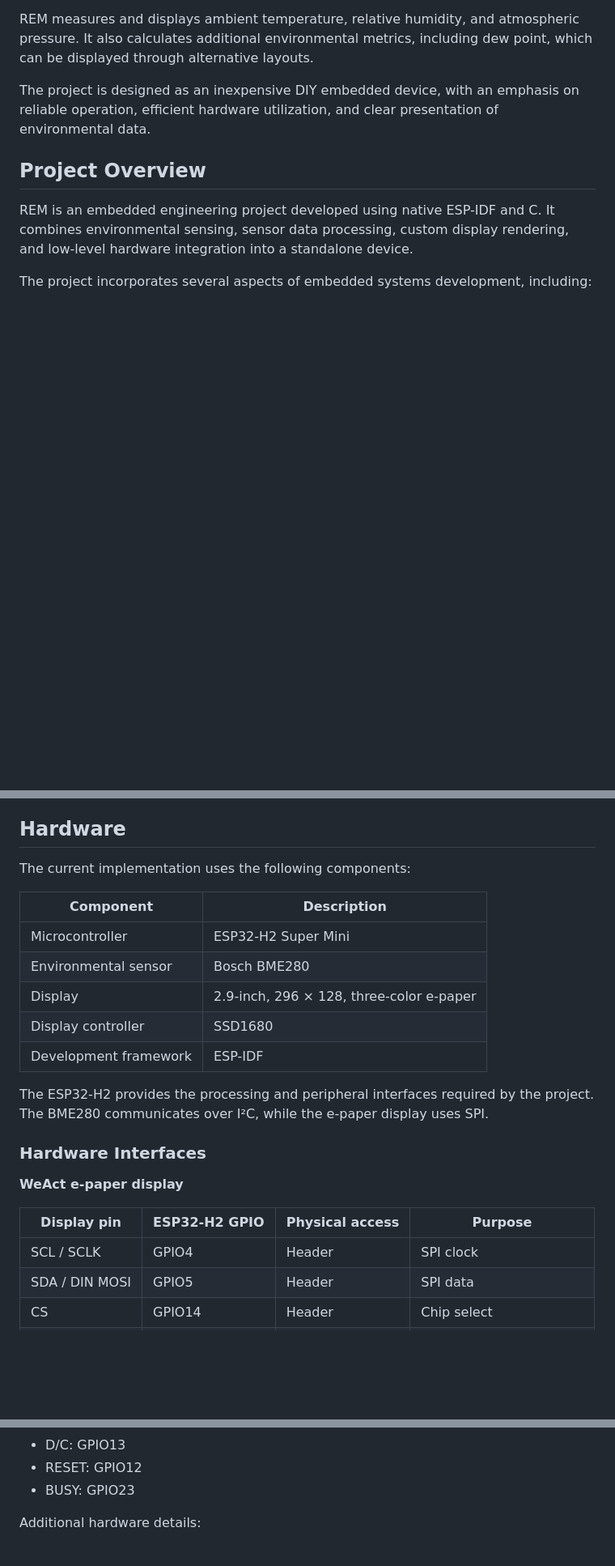
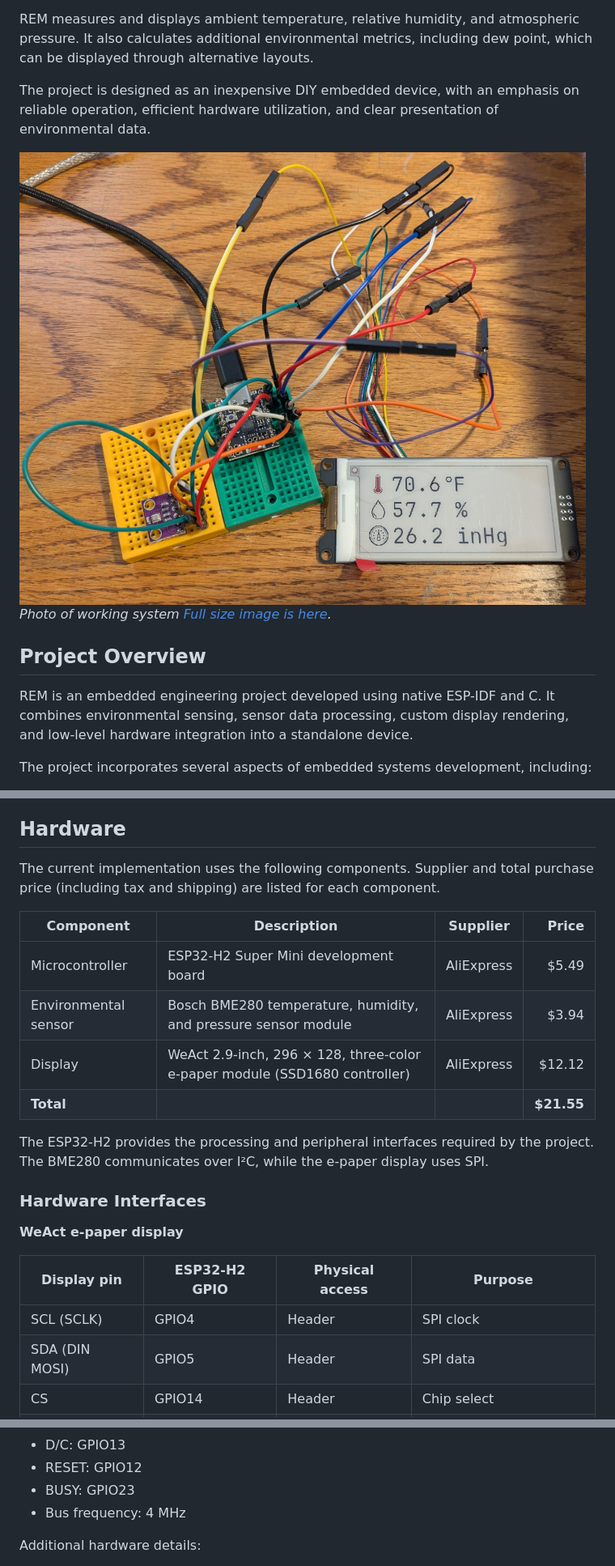
Before and after one commit to Anthony-J-Garot/REM, a Markdown page: README.markdown, 3 parts joined by grey strips. Shown at 81% size. Drawn GitHub-style; pictures changed too: documentation/working_system_small.jpg (added); blank space fills up the shorter version.

Commit message:
Adds LICENSE and images. Updates README.

```diff
--- a/README.markdown
+++ b/README.markdown
@@ -5,6 +5,9 @@ A standalone environmental monitoring project built around the ESP32-H2, Bosch B
 REM measures and displays ambient temperature, relative humidity, and atmospheric pressure. It also calculates additional environmental metrics, including dew point, which can be displayed through alternative layouts.
 
 The project is designed as an inexpensive DIY embedded device, with an emphasis on reliable operation, efficient hardware utilization, and clear presentation of environmental data.
+
+![Working System](./documentation/working_system_small.jpg)
+*Photo of working system [Full size image is here](./documentation/working_system.jpg).*
 
 ## Project Overview
 
@@ -26,15 +29,14 @@ The goal is to develop a complete, understandable, and reproducible embedded sys
 
 ## Hardware
 
-The current implementation uses the following components:
+The current implementation uses the following components. Supplier and total purchase price (including tax and shipping) are listed for each component.
 
-| Component | Description |
-|---|---|
-| Microcontroller | ESP32-H2 Super Mini |
-| Environmental sensor | Bosch BME280 |
-| Display | 2.9-inch, 296 × 128, three-color e-paper |
-| Display controller | SSD1680 |
-| Development framework | ESP-IDF |
+| Component | Description | Supplier | Price |
+|---|---|---|---:|
+| Microcontroller | ESP32-H2 Super Mini development board | AliExpress | $5.49 |
+| Environmental sensor | Bosch BME280 temperature, humidity, and pressure sensor module | AliExpress | $3.94 |
+| Display | WeAct 2.9-inch, 296 × 128, three-color e-paper module (SSD1680 controller) | AliExpress | $12.12 |
+| **Total** | | | **$21.55** |
 
 The ESP32-H2 provides the processing and peripheral interfaces required by the project. The BME280 communicates over I²C, while the e-paper display uses SPI.
 
@@ -44,8 +46,8 @@ The ESP32-H2 provides the processing and peripheral interfaces required by the p
 
 | Display pin | ESP32-H2 GPIO | Physical access | Purpose |
 |---|---|---|---|
-| SCL / SCLK | GPIO4 | Header | SPI clock |
-| SDA / DIN MOSI | GPIO5 | Header | SPI data |
+| SCL (SCLK) | GPIO4 | Header | SPI clock |
+| SDA (DIN MOSI) | GPIO5 | Header | SPI data |
 | CS | GPIO14 | Header | Chip select |
 | D/C | GPIO13 | Header | Data/command selection |
 | RES / RST | GPIO12 | Header | Display reset |
@@ -67,6 +69,7 @@ The ESP32-H2 provides the processing and peripheral interfaces required by the p
 - D/C: GPIO13
 - RESET: GPIO12
 - BUSY: GPIO23
+- Bus frequency: 4 MHz
 
 Additional hardware details:
 
```
Also changed, not shown: other parts of README.markdown (+2 -7 lines), 2 other files.
